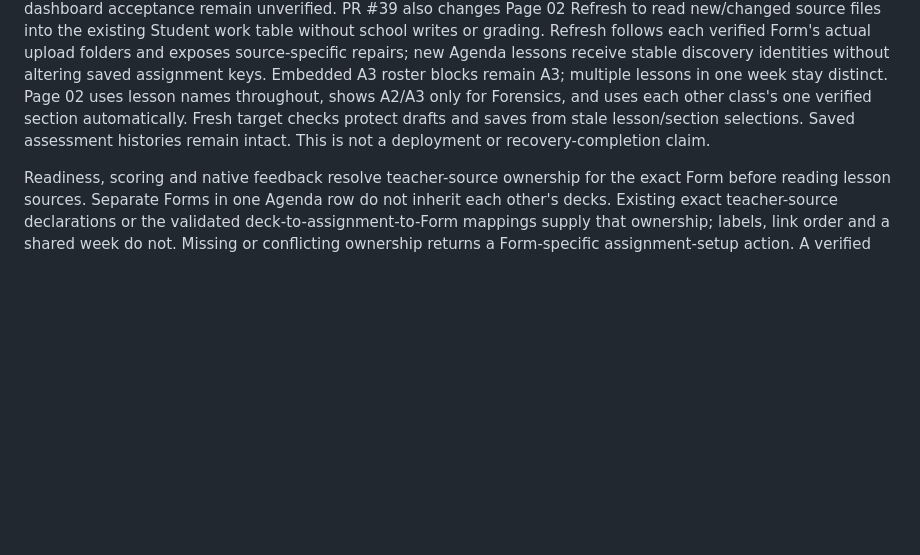
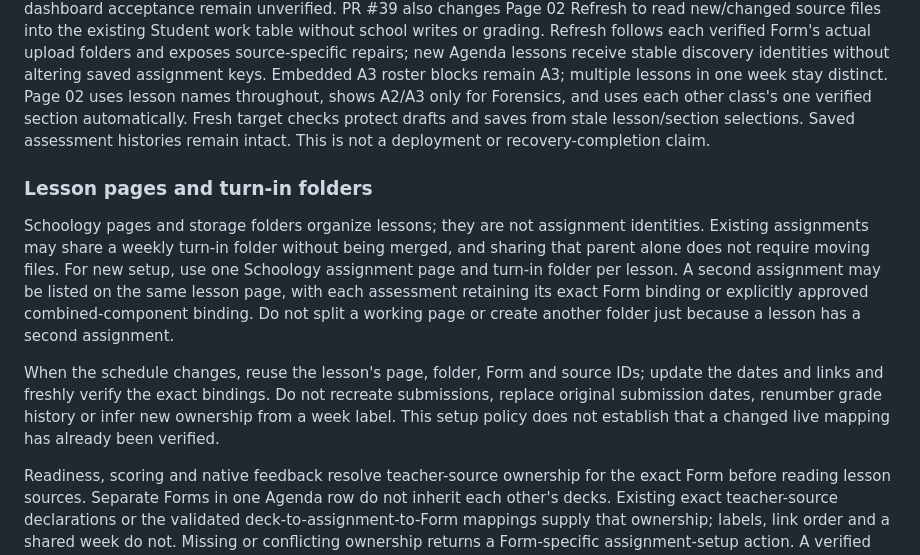
Before and after one commit to kvond/school-workflow-hub, a Markdown page: docs/START_HERE.md, the part around the change. GitHub-like rendering; blank space fills up the shorter version.

Commit message:
Clarify lesson page and shared turn-in folder setup policy

```diff
--- a/docs/START_HERE.md
+++ b/docs/START_HERE.md
@@ -377,6 +377,23 @@ verified section automatically. Fresh target checks protect drafts and saves fro
 stale lesson/section selections. Saved assessment histories remain intact. This
 is not a deployment or recovery-completion claim.
 
+### Lesson pages and turn-in folders
+
+Schoology pages and storage folders organize lessons; they are not assignment
+identities. Existing assignments may share a weekly turn-in folder without
+being merged, and sharing that parent alone does not require moving files.
+For new setup, use one Schoology assignment page and turn-in folder per lesson.
+A second assignment may be listed on the same lesson page, with each assessment
+retaining its exact Form binding or explicitly approved combined-component
+binding. Do not split a working page or create another folder just because a
+lesson has a second assignment.
+
+When the schedule changes, reuse the lesson's page, folder, Form and source IDs;
+update the dates and links and freshly verify the exact bindings. Do not recreate
+submissions, replace original submission dates, renumber grade history or infer
+new ownership from a week label. This setup policy does not establish that a
+changed live mapping has already been verified.
+
 Readiness, scoring and native feedback resolve teacher-source ownership for the
 exact Form before reading lesson sources. Separate Forms in one Agenda row do
 not inherit each other's decks. Existing exact teacher-source declarations or
```
